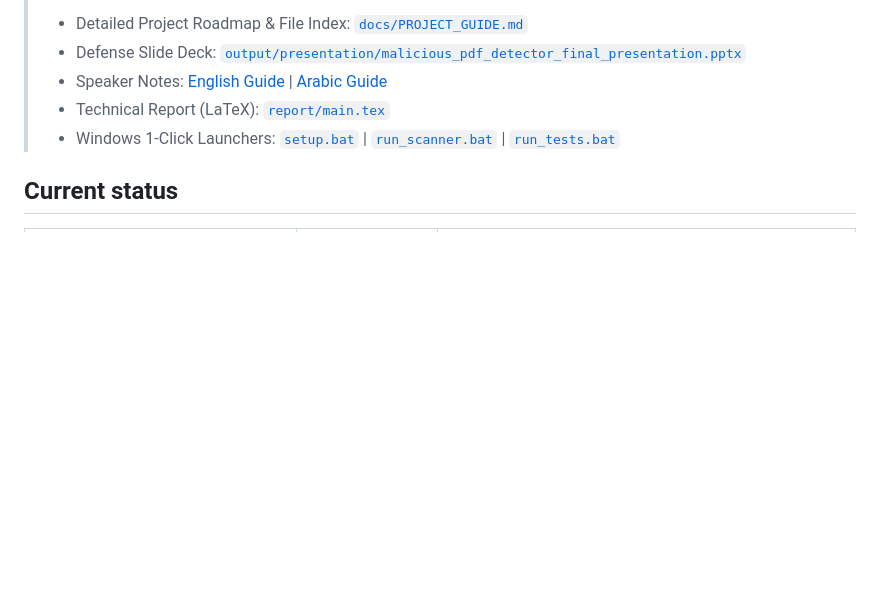
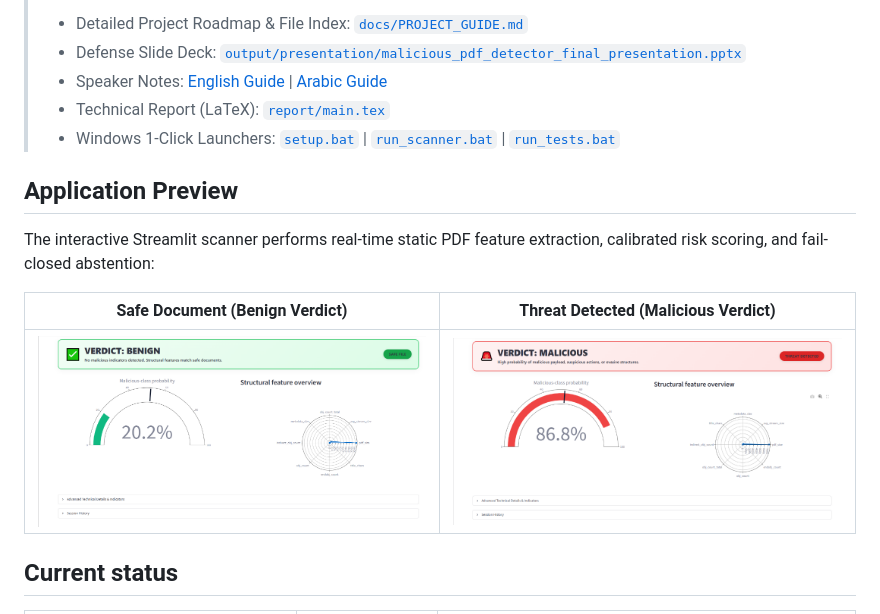
Before and after one commit to Saed-Abdalgani/Malicious-PDF-detector, a Markdown page: README.md, the part around the change. Rendered like a GitHub page; pictures changed too: docs/assets/scanner_verdict_benign.png (added), docs/assets/scanner_verdict_malicious.png (added); blank space fills up the shorter version.

Commit message:
Add interactive scanner UI screenshots to README and Project Guide

```diff
--- a/README.md
+++ b/README.md
@@ -19,6 +19,14 @@ run is recorded as author-verified in `reports/results/experiment_summary.json`.
 > - Speaker Notes: [English Guide](output/pdf/malicious_pdf_detector_speaker_guide.pdf) | [Arabic Guide](output/pdf/malicious_pdf_detector_speaker_guide_ar.pdf)
 > - Technical Report (LaTeX): [`report/main.tex`](report/main.tex)
 > - Windows 1-Click Launchers: [`setup.bat`](setup.bat) | [`run_scanner.bat`](run_scanner.bat) | [`run_tests.bat`](run_tests.bat)
+
+## Application Preview
+
+The interactive Streamlit scanner performs real-time static PDF feature extraction, calibrated risk scoring, and fail-closed abstention:
+
+| Safe Document (Benign Verdict) | Threat Detected (Malicious Verdict) |
+|:---:|:---:|
+| ![Safe PDF Scan](docs/assets/scanner_verdict_benign.png) | ![Malicious PDF Scan](docs/assets/scanner_verdict_malicious.png) |
 
 ## Current status
 
```
Also changed, not shown: docs/PROJECT_GUIDE.md (+6 -0 lines).
